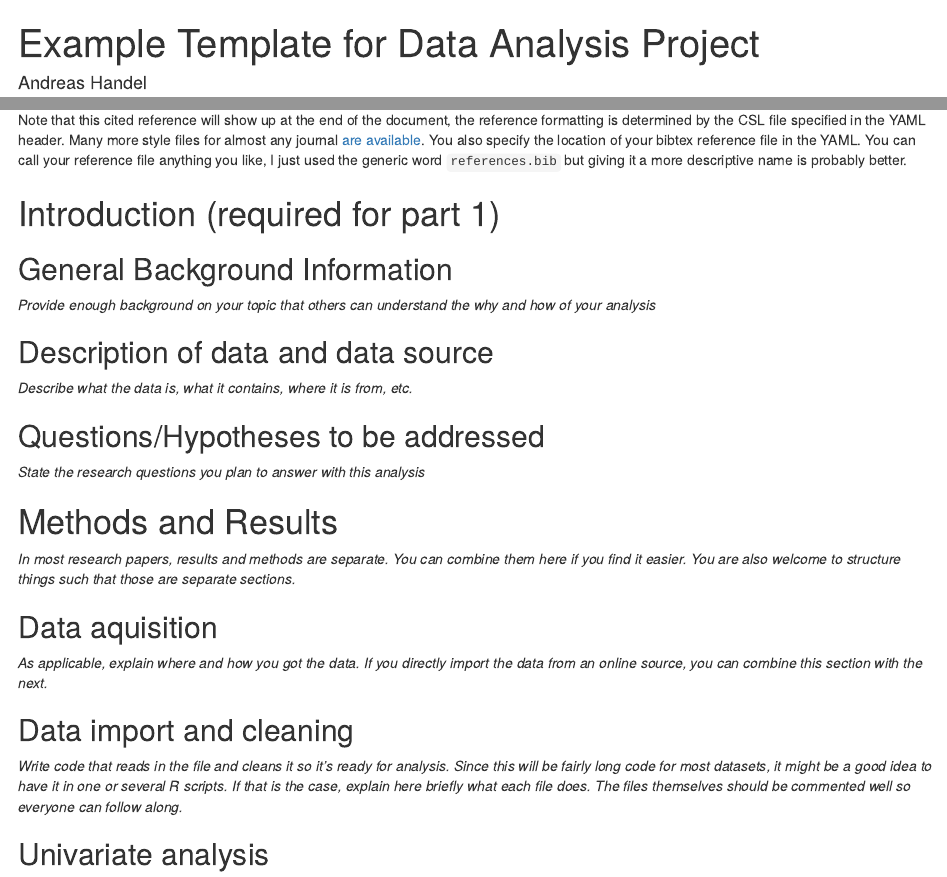
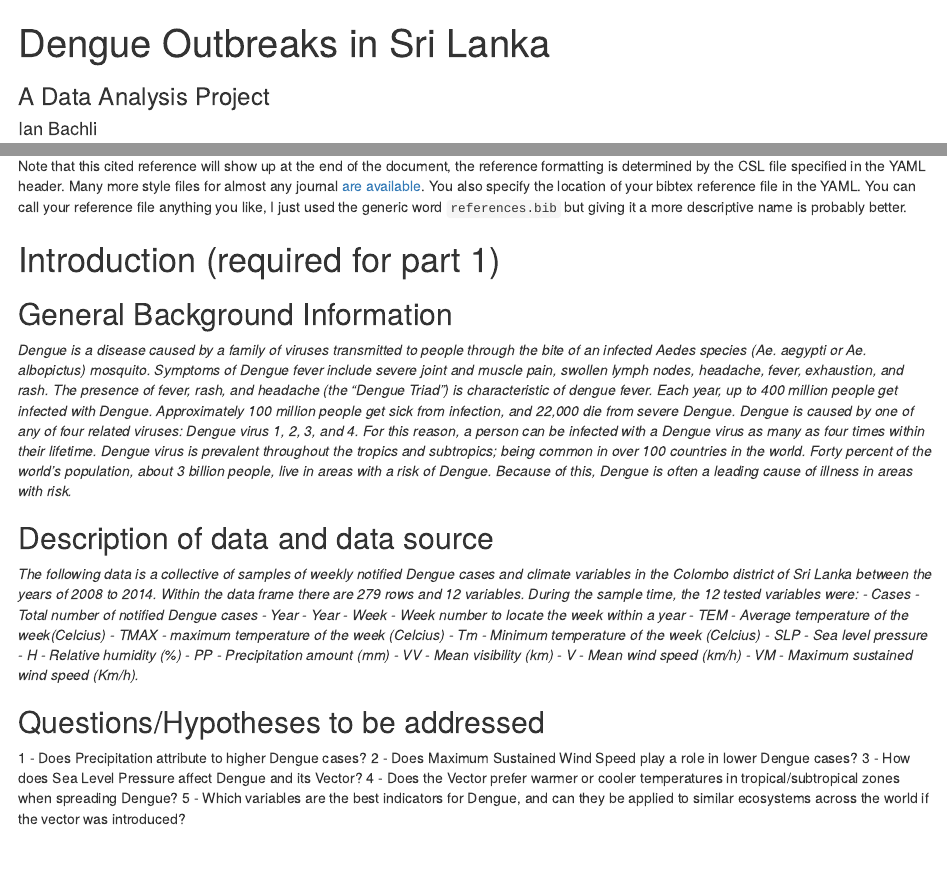
Before and after one commit to yz17970/IanDBachli-Project, an R Markdown document (products/manuscript/Project_Template.Rmd): the page in a window 1100 px wide, from its top, and a second part further down, joined at a grey line. Rendered offline with R 4.5, knitr and Pandoc, with nearby package versions; drawn as R Markdown's standard HTML page in place of the format the file asks for.

Commit message:
Manuscript & ReadMe updates

```diff
--- a/products/manuscript/Project_Template.Rmd
+++ b/products/manuscript/Project_Template.Rmd
@@ -1,7 +1,7 @@
 ---
-title: "Example Template for Data Analysis Project"
-subtitle: ""
-author: Andreas Handel
+title: Dengue Outbreaks in Sri Lanka
+subtitle: "A Data Analysis Project"
+author: Ian Bachli
 institute: "University of Georgia"
 date: "`r Sys.Date()`"
 site: bookdown::bookdown_site
@@ -44,13 +44,31 @@ Note that this cited reference will show up at the end of the document, the refe
 # Introduction (required for part 1)
 
 ## General Background Information
-_Provide enough background on your topic that others can understand the why and how of your analysis_
+_Dengue is a disease caused by a family of viruses transmitted to people through the bite of an infected Aedes species (Ae. aegypti or Ae. albopictus) mosquito. Symptoms of Dengue fever include severe joint and muscle pain, swollen lymph nodes, headache, fever, exhaustion, and rash. The presence of fever, rash, and headache (the "Dengue Triad") is characteristic of dengue fever. Each year, up to 400 million people get infected with Dengue. Approximately 100 million people get sick from infection, and 22,000 die from severe Dengue. Dengue is caused by one of any of four related viruses: Dengue virus 1, 2, 3, and 4.  For this reason, a person can be infected with a Dengue virus as many as four times within their lifetime. Dengue virus is prevalent throughout the tropics and subtropics; being common in over 100 countries in the world. Forty percent of the world’s population, about 3 billion people, live in areas with a risk of Dengue. Because of this, Dengue is often a leading cause of illness in areas with risk._
+
 
 ## Description of data and data source
-_Describe what the data is, what it contains, where it is from, etc._
+_The following data is a collective of samples of weekly notified Dengue cases and climate variables in the Colombo district of Sri Lanka between the years of 2008 to 2014. Within the data frame there are 279 rows and 12 variables. During the sample time, the 12 tested variables were:
+- Cases - Total number of notified Dengue cases
+- Year - Year
+- Week - Week number to locate the week within a year
+- TEM - Average temperature of the week(Celcius)
+- TMAX - maximum temperature of the week (Celcius)
+- Tm - Minimum temperature of the week (Celcius)
+- SLP - Sea level pressure
+- H - Relative humidity (%)
+- PP - Precipitation amount (mm)
+- VV - Mean visibility (km)
+- V - Mean wind speed (km/h)
+- VM - Maximum sustained wind speed (Km/h)._
 
 ## Questions/Hypotheses to be addressed
-_State the research questions you plan to answer with this analysis_
+1 - Does Precipitation attribute to higher Dengue cases?
+2 - Does Maximum Sustained Wind Speed play a role in lower Dengue cases?
+3 - How does Sea Level Pressure affect Dengue and its Vector?
+4 - Does the Vector prefer warmer or cooler temperatures in tropical/subtropical zones when spreading Dengue?
+5 - Which variables are the best indicators for Dengue, and can they be applied to similar ecosystems across the world if the vector was introduced?
+
 
 
 
```
Also changed, not shown: README.md.
